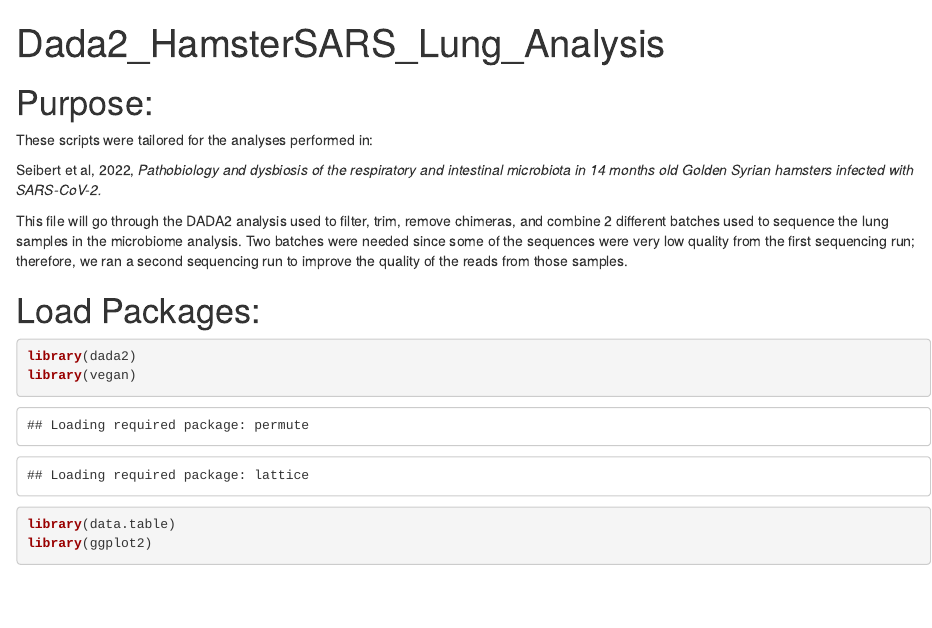
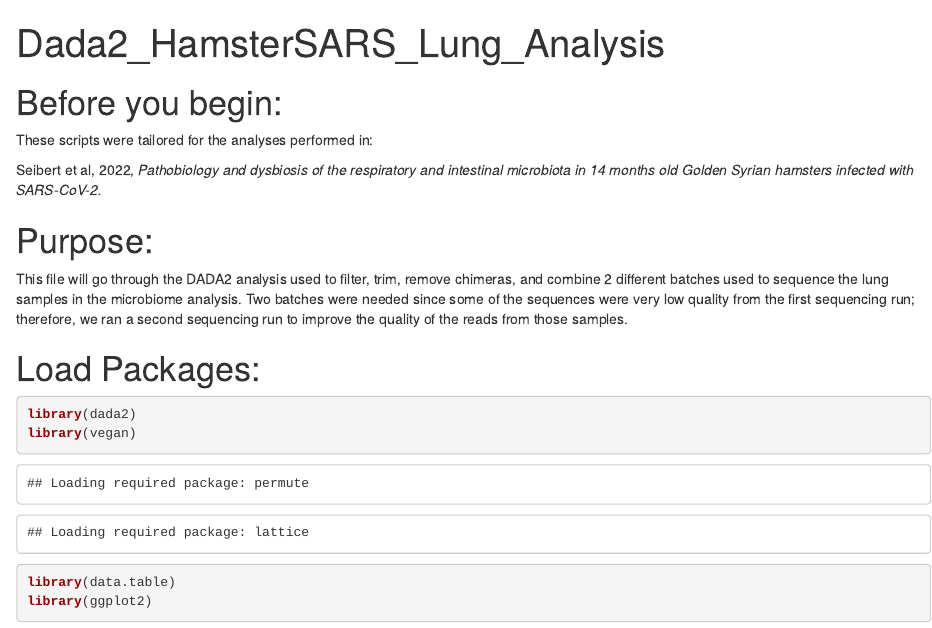
Before and after one commit to brittanyaseibert/Seibertetal_SARS2FLUAV_AgedGSH, an R Markdown document (Dada2_HamsterSARS2_Lung_Analysis.Rmd): the page in a window 1100 px wide, from its top. Rendered offline with R 4.5, knitr and Pandoc, with nearby package versions; some code elsewhere in the file could not run offline.

Commit message:
Update Dada2_HamsterSARS2_Lung_Analysis.Rmd

```diff
--- a/Dada2_HamsterSARS2_Lung_Analysis.Rmd
+++ b/Dada2_HamsterSARS2_Lung_Analysis.Rmd
@@ -3,11 +3,12 @@ title: "Dada2_HamsterSARS_Lung_Analysis"
 output: html_notebook
 ---
 
-# Purpose:
+# Before you begin:
 These scripts were tailored for the analyses performed in:
 
 Seibert et al, 2022, *Pathobiology and dysbiosis of the respiratory and intestinal microbiota in 14 months old Golden Syrian hamsters infected with SARS-CoV-2.*
 
+# Purpose:
 This file will go through the DADA2 analysis used to filter, trim, remove chimeras, and combine 2 different batches used to sequence the lung samples in the
 microbiome analysis. Two batches were needed since some of the sequences were very low quality from the first sequencing run; therefore, we ran a second
 sequencing run to improve the quality of the reads from those samples.
```
